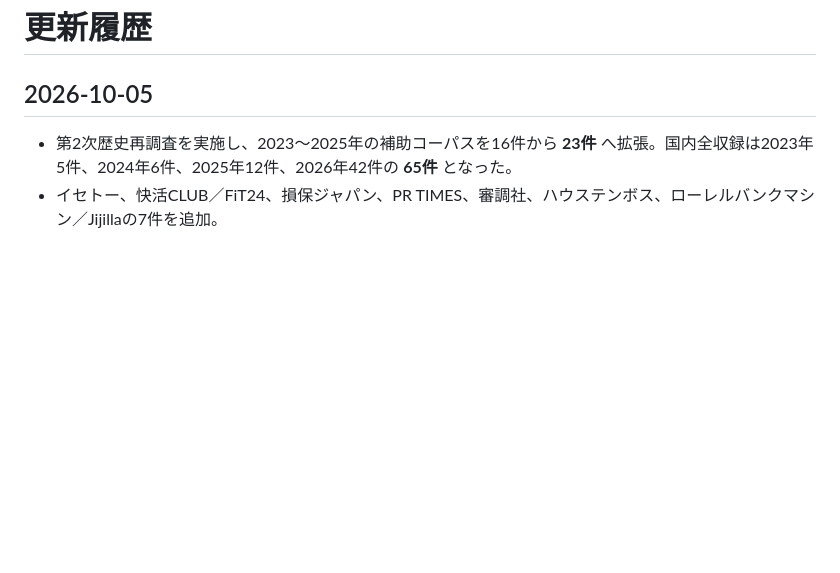
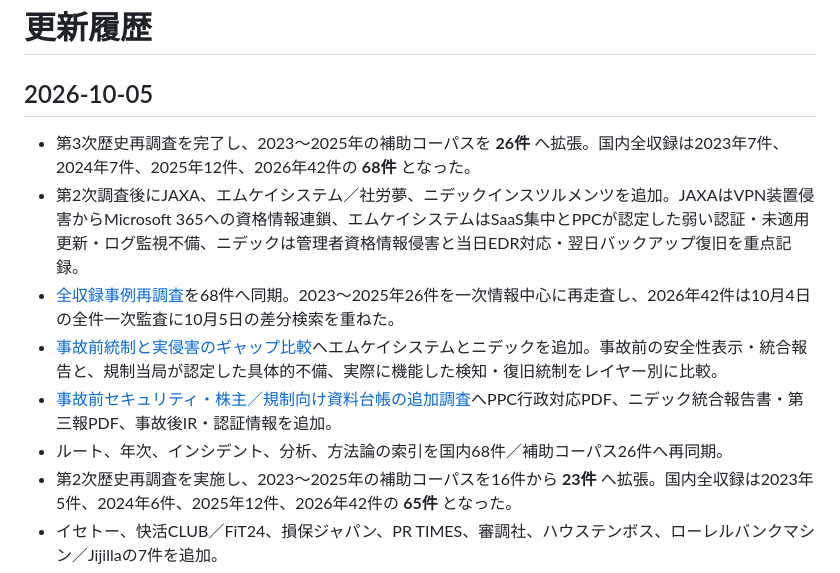
Before and after one commit to 4i7/Denno-Watch, a Markdown page: log.md, the part around the change. Rendered like a GitHub page; blank space fills up the shorter version.

Commit message:
Record final 68-case historical reaudit

```diff
--- a/log.md
+++ b/log.md
@@ -2,6 +2,12 @@
 
 ## 2026-10-05
 
+- 第3次歴史再調査を完了し、2023〜2025年の補助コーパスを **26件** へ拡張。国内全収録は2023年7件、2024年7件、2025年12件、2026年42件の **68件** となった。
+- 第2次調査後にJAXA、エムケイシステム／社労夢、ニデックインスツルメンツを追加。JAXAはVPN装置侵害からMicrosoft 365への資格情報連鎖、エムケイシステムはSaaS集中とPPCが認定した弱い認証・未適用更新・ログ監視不備、ニデックは管理者資格情報侵害と当日EDR対応・翌日バックアップ復旧を重点記録。
+- [全収録事例再調査](methodology/full-corpus-reaudit-2026-10-05.md)を68件へ同期。2023〜2025年26件を一次情報中心に再走査し、2026年42件は10月4日の全件一次監査に10月5日の差分検索を重ねた。
+- [事故前統制と実侵害のギャップ比較](analysis/pre-incident-control-gap-comparison-2023-2025-2026-10-05.md)へエムケイシステムとニデックを追加。事故前の安全性表示・統合報告と、規制当局が認定した具体的不備、実際に機能した検知・復旧統制をレイヤー別に比較。
+- [事故前セキュリティ・株主／規制向け資料台帳の追加調査](analysis/pre-incident-security-and-ir-evidence-ledger-extension-2026-10-05.md)へPPC行政対応PDF、ニデック統合報告書・第三報PDF、事故後IR・認証情報を追加。
+- ルート、年次、インシデント、分析、方法論の索引を国内68件／補助コーパス26件へ再同期。
 - 第2次歴史再調査を実施し、2023〜2025年の補助コーパスを16件から **23件** へ拡張。国内全収録は2023年5件、2024年6件、2025年12件、2026年42件の **65件** となった。
 - イセトー、快活CLUB／FiT24、損保ジャパン、PR TIMES、審調社、ハウステンボス、ローレルバンクマシン／Jijillaの7件を追加。
 - [全収録事例再調査](methodology/full-corpus-reaudit-2026-10-05.md)を追加。2023〜2025年23件を一次情報中心に再走査し、2026年42件は10月4日の全件一次監査に10月5日の差分検索を重ね、国内65件すべてを現在の記録基準で再確認。
```
